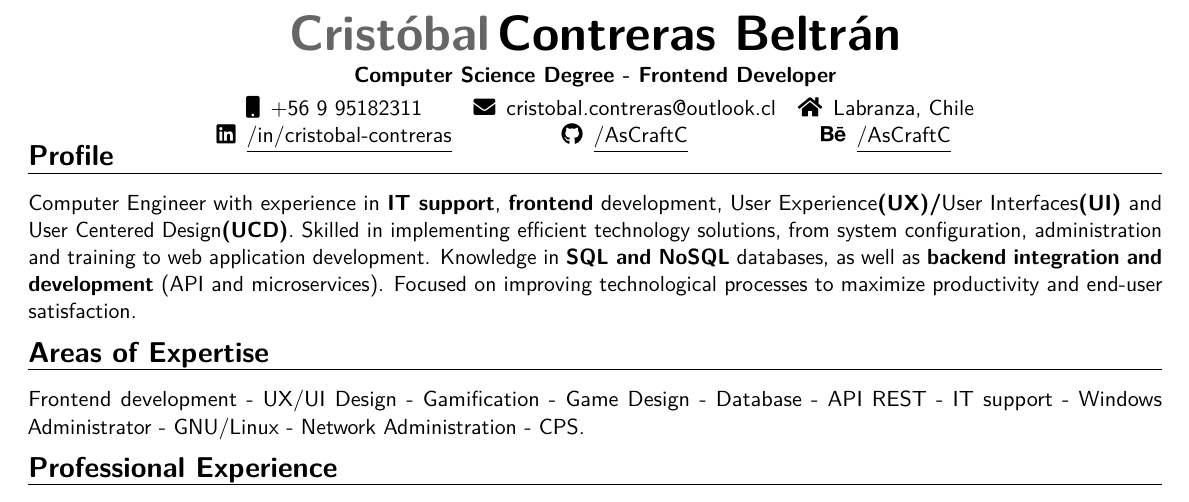
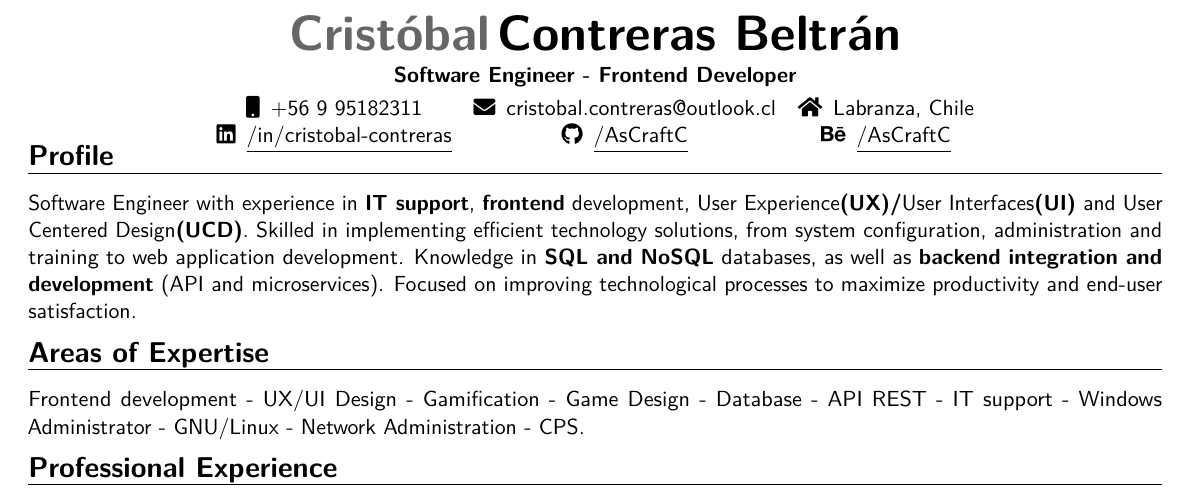
Before and after one commit to AsCraftC/CV-LateX, a LaTeX CV (CV_eng.tex): part of the page, cut so that both start at the same text. Compiled offline with pdfLaTeX.

Commit message:
Fix: Correct collage Degree

```diff
--- a/CV_eng.tex
+++ b/CV_eng.tex
@@ -38,7 +38,7 @@
 \makecvtitle
 \vspace*{-11mm}
 \begin{center}
-    \textbf{Computer Science Degree - Frontend Developer}
+    \textbf{Software Engineer - Frontend Developer}
 \end{center}
 
 \vspace*{-7mm}
@@ -65,7 +65,7 @@
 \vspace*{-10mm}
 
 \section{Profile}{
-    Computer Engineer with experience in \textbf{IT support}, \textbf{frontend} development, User Experience\textbf{(UX)/}User Interfaces\textbf{(UI)} and User Centered Design\textbf{(UCD)}. Skilled in implementing efficient technology solutions, from system configuration, administration and training to web application development. Knowledge in \textbf{SQL and NoSQL} databases, as well as \textbf{backend integration and development} (API and microservices). Focused on improving technological processes to maximize productivity and end-user satisfaction.
+    Software Engineer with experience in \textbf{IT support}, \textbf{frontend} development, User Experience\textbf{(UX)/}User Interfaces\textbf{(UI)} and User Centered Design\textbf{(UCD)}. Skilled in implementing efficient technology solutions, from system configuration, administration and training to web application development. Knowledge in \textbf{SQL and NoSQL} databases, as well as \textbf{backend integration and development} (API and microservices). Focused on improving technological processes to maximize productivity and end-user satisfaction.
 }
 
 \vspace*{\sectionMargin}
```
Also changed, not shown: CV_eng.pdf.
